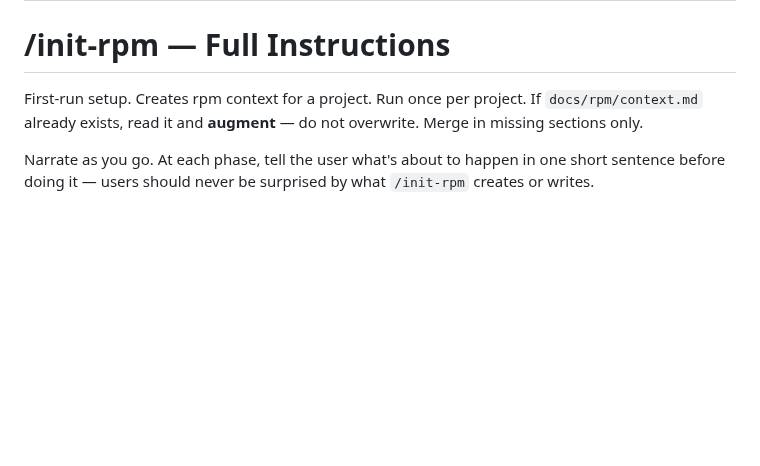
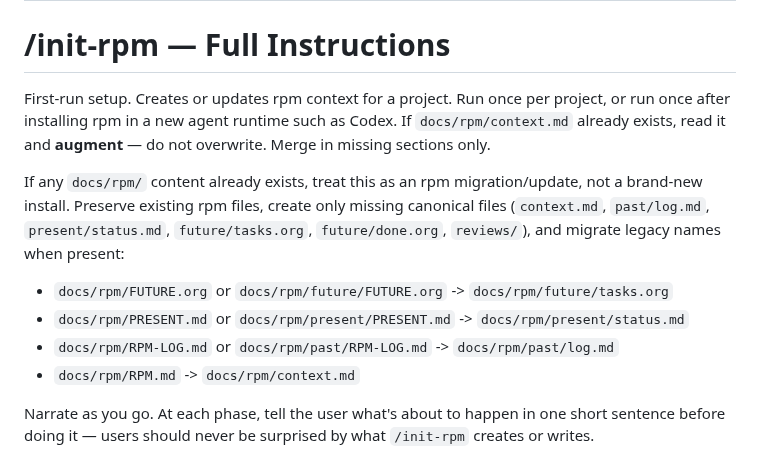
Before and after one commit to dppdppd/rpm, a Markdown page: skills/init-rpm/SKILL.md, the part around the change. GitHub-like rendering; blank space fills up the shorter version.

Commit message:
fix: support codex marketplace rpm migration

```diff
--- a/skills/init-rpm/SKILL.md
+++ b/skills/init-rpm/SKILL.md
@@ -8,9 +8,21 @@ allowed-tools: Read Write Bash(bash:*) Bash(mkdir:*) Bash(git:*) Glob Grep
 
 # /init-rpm — Full Instructions
 
-First-run setup. Creates rpm context for a project. Run once per project.
+First-run setup. Creates or updates rpm context for a project. Run once per project,
+or run once after installing rpm in a new agent runtime such as Codex.
 If `docs/rpm/context.md` already exists, read it and **augment** — do not
 overwrite. Merge in missing sections only.
+
+If any `docs/rpm/` content already exists, treat this as an rpm migration/update,
+not a brand-new install. Preserve existing rpm files, create only missing
+canonical files (`context.md`, `past/log.md`, `present/status.md`,
+`future/tasks.org`, `future/done.org`, `reviews/`), and migrate legacy names
+when present:
+
+- `docs/rpm/FUTURE.org` or `docs/rpm/future/FUTURE.org` -> `docs/rpm/future/tasks.org`
+- `docs/rpm/PRESENT.md` or `docs/rpm/present/PRESENT.md` -> `docs/rpm/present/status.md`
+- `docs/rpm/RPM-LOG.md` or `docs/rpm/past/RPM-LOG.md` -> `docs/rpm/past/log.md`
+- `docs/rpm/RPM.md` -> `docs/rpm/context.md`
 
 Narrate as you go. At each phase, tell the user what's about to happen
 in one short sentence before doing it — users should never be surprised
```
